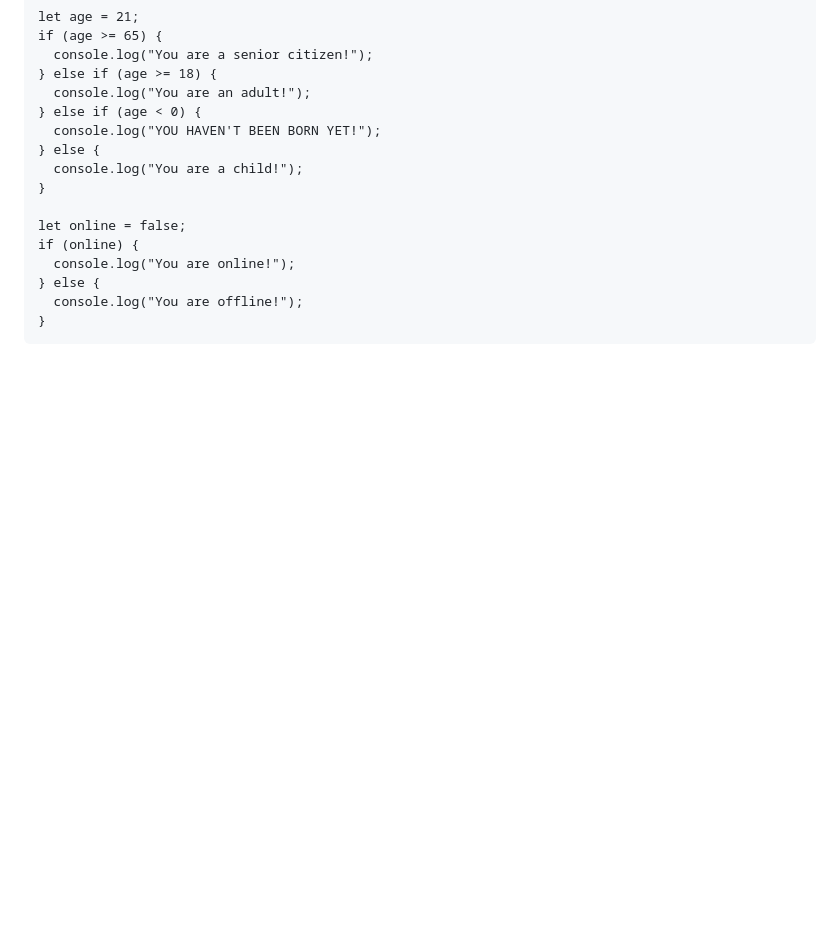
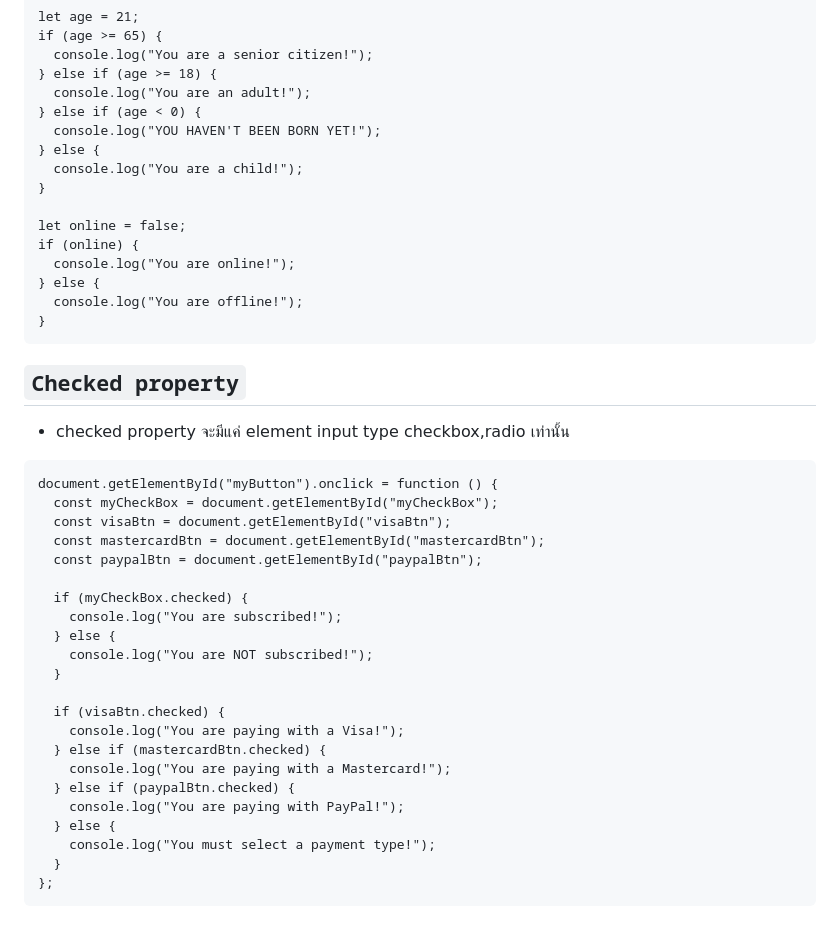
Before and after one commit to guntza10/Javascript-Zero-to-Hero, a Markdown page: README.md, the part around the change. Drawn GitHub-style; blank space fills up the shorter version.

Commit message:
checked property

````diff
--- a/README.md
+++ b/README.md
@@ -211,3 +211,32 @@ if (online) {
   console.log("You are offline!");
 }
 ```
+
+## `Checked property`
+
+- checked property จะมีแค่ element input type checkbox,radio เท่านั้น
+
+```
+document.getElementById("myButton").onclick = function () {
+  const myCheckBox = document.getElementById("myCheckBox");
+  const visaBtn = document.getElementById("visaBtn");
+  const mastercardBtn = document.getElementById("mastercardBtn");
+  const paypalBtn = document.getElementById("paypalBtn");
+
+  if (myCheckBox.checked) {
+    console.log("You are subscribed!");
+  } else {
+    console.log("You are NOT subscribed!");
+  }
+
+  if (visaBtn.checked) {
+    console.log("You are paying with a Visa!");
+  } else if (mastercardBtn.checked) {
+    console.log("You are paying with a Mastercard!");
+  } else if (paypalBtn.checked) {
+    console.log("You are paying with PayPal!");
+  } else {
+    console.log("You must select a payment type!");
+  }
+};
+```
````
